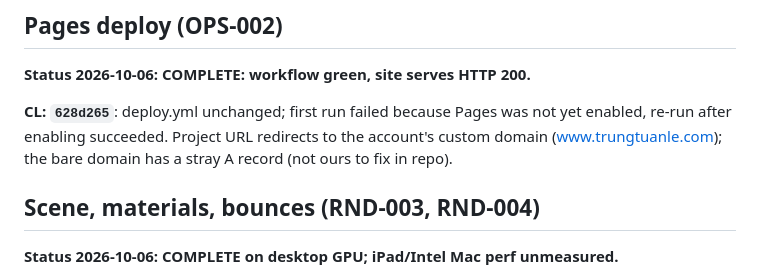
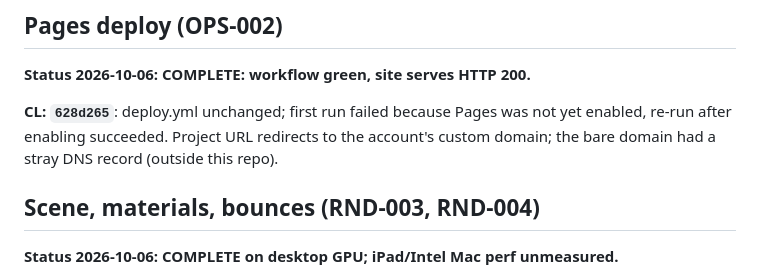
Before and after one commit to trungtle/graphics-engineer-demo, a Markdown page: doc/roadmap/completed.md, the part around the change. Drawn GitHub-style.

Commit message:
Docs: remove personal domain and GPU model mentions

```diff
--- a/doc/roadmap/completed.md
+++ b/doc/roadmap/completed.md
@@ -21,7 +21,7 @@ Review it with: `git show 4b5aa49`
 
 **Status 2026-10-06: COMPLETE: workflow green, site serves HTTP 200.**
 
-**CL: `628d265`**: deploy.yml unchanged; first run failed because Pages was not yet enabled, re-run after enabling succeeded. Project URL redirects to the account's custom domain (www.trungtuanle.com); the bare domain has a stray A record (not ours to fix in repo).
+**CL: `628d265`**: deploy.yml unchanged; first run failed because Pages was not yet enabled, re-run after enabling succeeded. Project URL redirects to the account's custom domain; the bare domain had a stray DNS record (outside this repo).
 
 ## Scene, materials, bounces (RND-003, RND-004)
 
```
Also changed, not shown: doc/ROADMAP.md (+1 -1 lines), doc/roadmap/renderer.md (+1 -1 lines).
